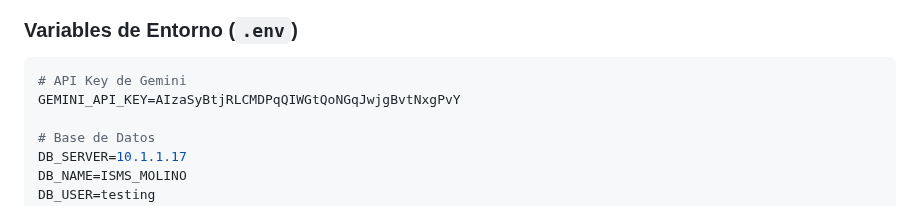
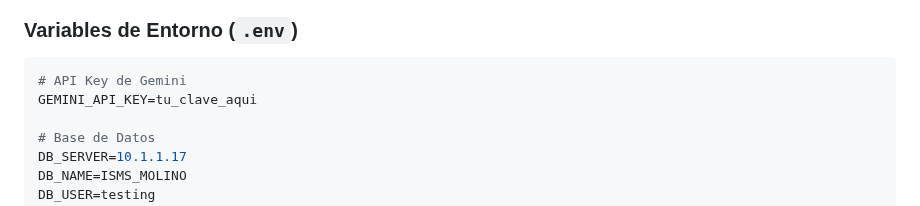
Before and after one commit to ramiroschettino/Procesador-de-factura-autom, a Markdown page: README.md, the part around the change. GitHub-like rendering.

Commit message:
Security fix: remove exposed API key example from README

````diff
--- a/README.md
+++ b/README.md
@@ -106,7 +106,7 @@ start http://localhost:5000
 
 ```env
 # API Key de Gemini
-GEMINI_API_KEY=AIzaSyBtjRLCMDPqQIWGtQoNGqJwjgBvtNxgPvY
+GEMINI_API_KEY=tu_clave_aqui
 
 # Base de Datos
 DB_SERVER=10.1.1.17
````
